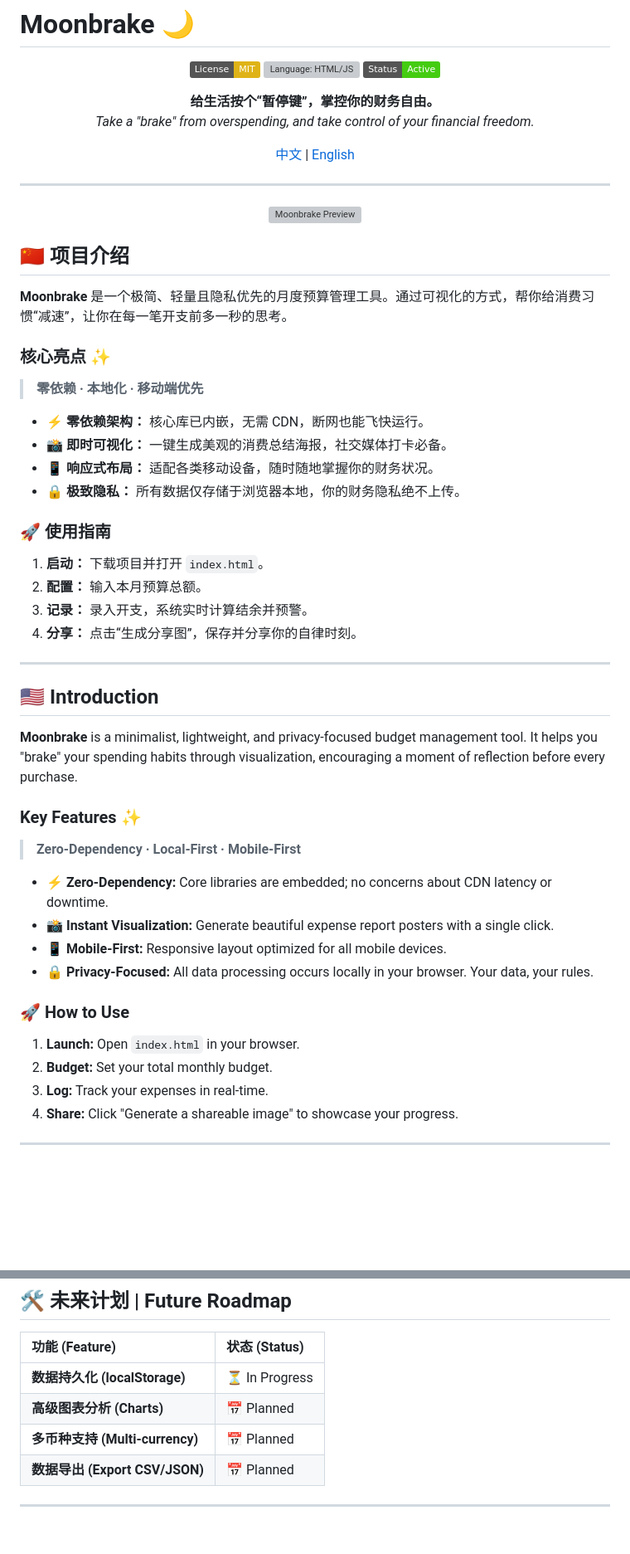
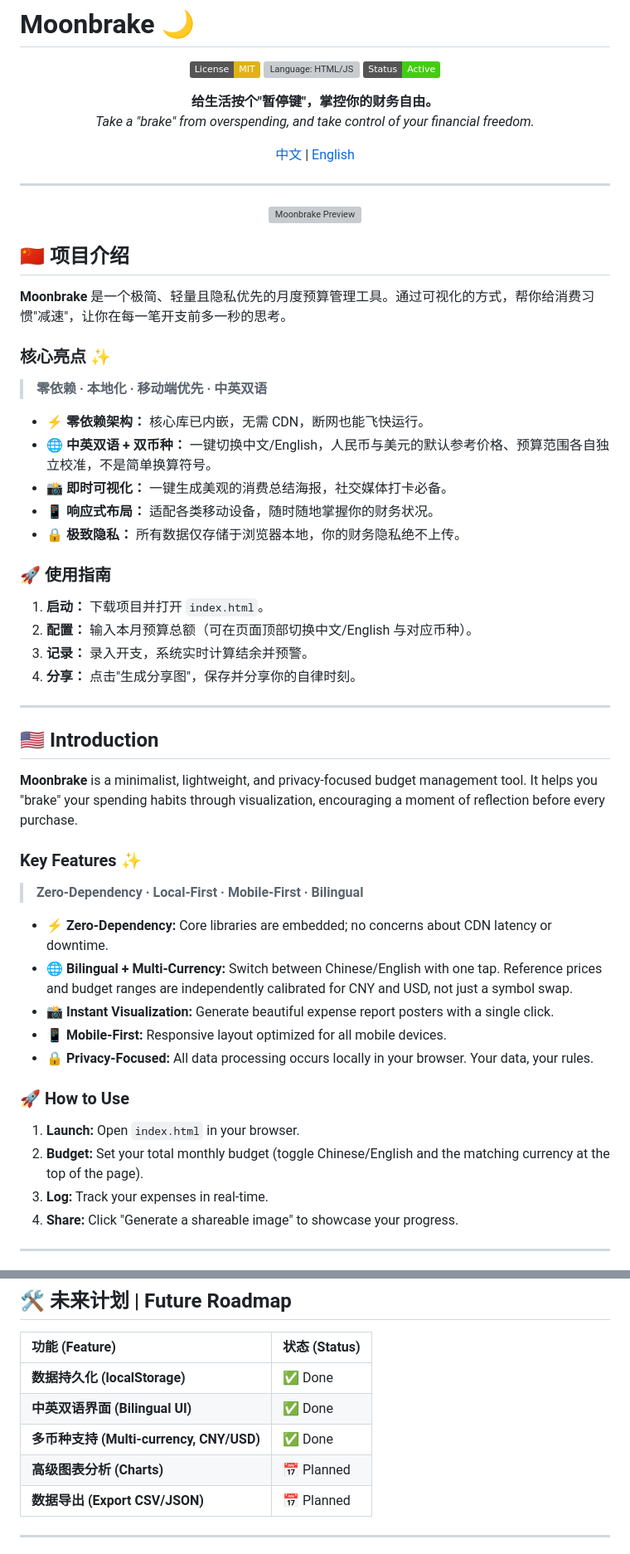
Before and after one commit to IIclementineII/moonbrake, a Markdown page: README.md, 2 parts joined by grey strips. Shown at 83% size. Drawn GitHub-style; badges without logos; blank space fills up the shorter version; grey boxes are pictures that could not be loaded.

```diff
--- a/README.md
+++ b/README.md
@@ -6,7 +6,7 @@
 [![Language: HTML/JS](https://img.shields.io/badge/Language-HTML%2FJS-blue.svg)]()
 [![Status: Active](https://img.shields.io/badge/Status-Active-brightgreen.svg)]()
 
-**给生活按个“暂停键”，掌控你的财务自由。**
+**给生活按个"暂停键"，掌控你的财务自由。**
 *Take a "brake" from overspending, and take control of your financial freedom.*
 
 [中文](#项目介绍) | [English](#introduction)
@@ -21,21 +21,24 @@
 
 ## 🇨🇳 <a id="项目介绍"></a>项目介绍
 
-**Moonbrake** 是一个极简、轻量且隐私优先的月度预算管理工具。通过可视化的方式，帮你给消费习惯“减速”，让你在每一笔开支前多一秒的思考。
+**Moonbrake** 是一个极简、轻量且隐私优先的月度预算管理工具。通过可视化的方式，帮你给消费习惯"减速"，让你在每一笔开支前多一秒的思考。
 
 ### 核心亮点 ✨
-> **零依赖 · 本地化 · 移动端优先**
+
+> **零依赖 · 本地化 · 移动端优先 · 中英双语**
 
 *   **⚡️ 零依赖架构：** 核心库已内嵌，无需 CDN，断网也能飞快运行。
+*   **🌐 中英双语 + 双币种：** 一键切换中文/English，人民币与美元的默认参考价格、预算范围各自独立校准，不是简单换算符号。
 *   **📸 即时可视化：** 一键生成美观的消费总结海报，社交媒体打卡必备。
 *   **📱 响应式布局：** 适配各类移动设备，随时随地掌握你的财务状况。
 *   **🔒 极致隐私：** 所有数据仅存储于浏览器本地，你的财务隐私绝不上传。
 
 ### 🚀 使用指南
+
 1. **启动：** 下载项目并打开 `index.html`。
-2. **配置：** 输入本月预算总额。
+2. **配置：** 输入本月预算总额（可在页面顶部切换中文/English 与对应币种）。
 3. **记录：** 录入开支，系统实时计算结余并预警。
-4. **分享：** 点击“生成分享图”，保存并分享你的自律时刻。
+4. **分享：** 点击"生成分享图"，保存并分享你的自律时刻。
 
 ---
 
@@ -44,16 +47,19 @@
 **Moonbrake** is a minimalist, lightweight, and privacy-focused budget management tool. It helps you "brake" your spending habits through visualization, encouraging a moment of reflection before every purchase.
 
 ### Key Features ✨
-> **Zero-Dependency · Local-First · Mobile-First**
+
+> **Zero-Dependency · Local-First · Mobile-First · Bilingual**
 
 *   **⚡️ Zero-Dependency:** Core libraries are embedded; no concerns about CDN latency or downtime.
+*   **🌐 Bilingual + Multi-Currency:** Switch between Chinese/English with one tap. Reference prices and budget ranges are independently calibrated for CNY and USD, not just a symbol swap.
 *   **📸 Instant Visualization:** Generate beautiful expense report posters with a single click.
 *   **📱 Mobile-First:** Responsive layout optimized for all mobile devices.
 *   **🔒 Privacy-Focused:** All data processing occurs locally in your browser. Your data, your rules.
 
 ### 🚀 How to Use
+
 1. **Launch:** Open `index.html` in your browser.
-2. **Budget:** Set your total monthly budget.
+2. **Budget:** Set your total monthly budget (toggle Chinese/English and the matching currency at the top of the page).
 3. **Log:** Track your expenses in real-time.
 4. **Share:** Click "Generate a shareable image" to showcase your progress.
 
@@ -74,9 +80,10 @@
 
 | 功能 (Feature) | 状态 (Status) |
 | :--- | :--- |
-| **数据持久化 (localStorage)** | ⏳ In Progress |
+| **数据持久化 (localStorage)** | ✅ Done |
+| **中英双语界面 (Bilingual UI)** | ✅ Done |
+| **多币种支持 (Multi-currency, CNY/USD)** | ✅ Done |
 | **高级图表分析 (Charts)** | 📅 Planned |
-| **多币种支持 (Multi-currency)** | 📅 Planned |
 | **数据导出 (Export CSV/JSON)** | 📅 Planned |
 
 ---
```
